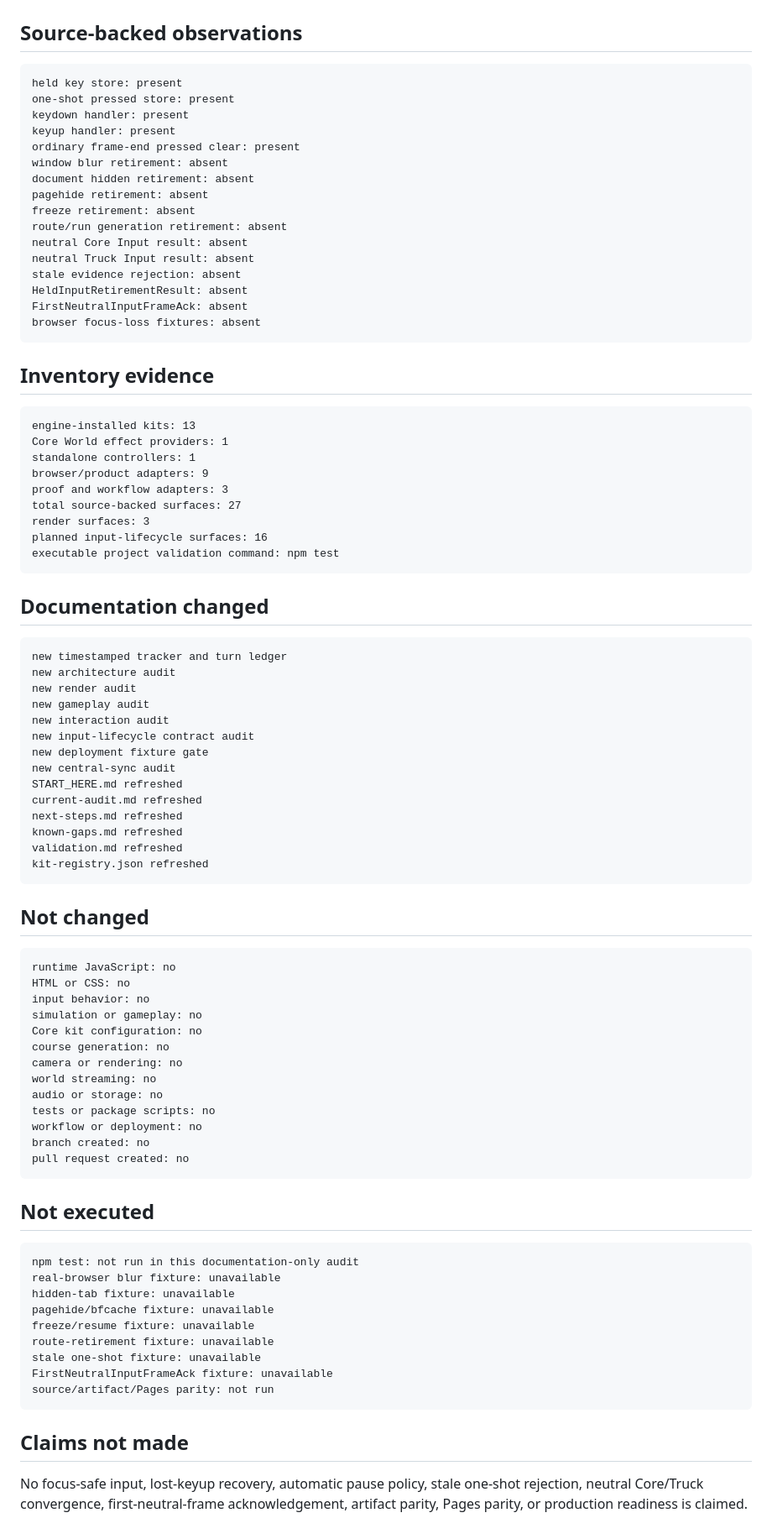
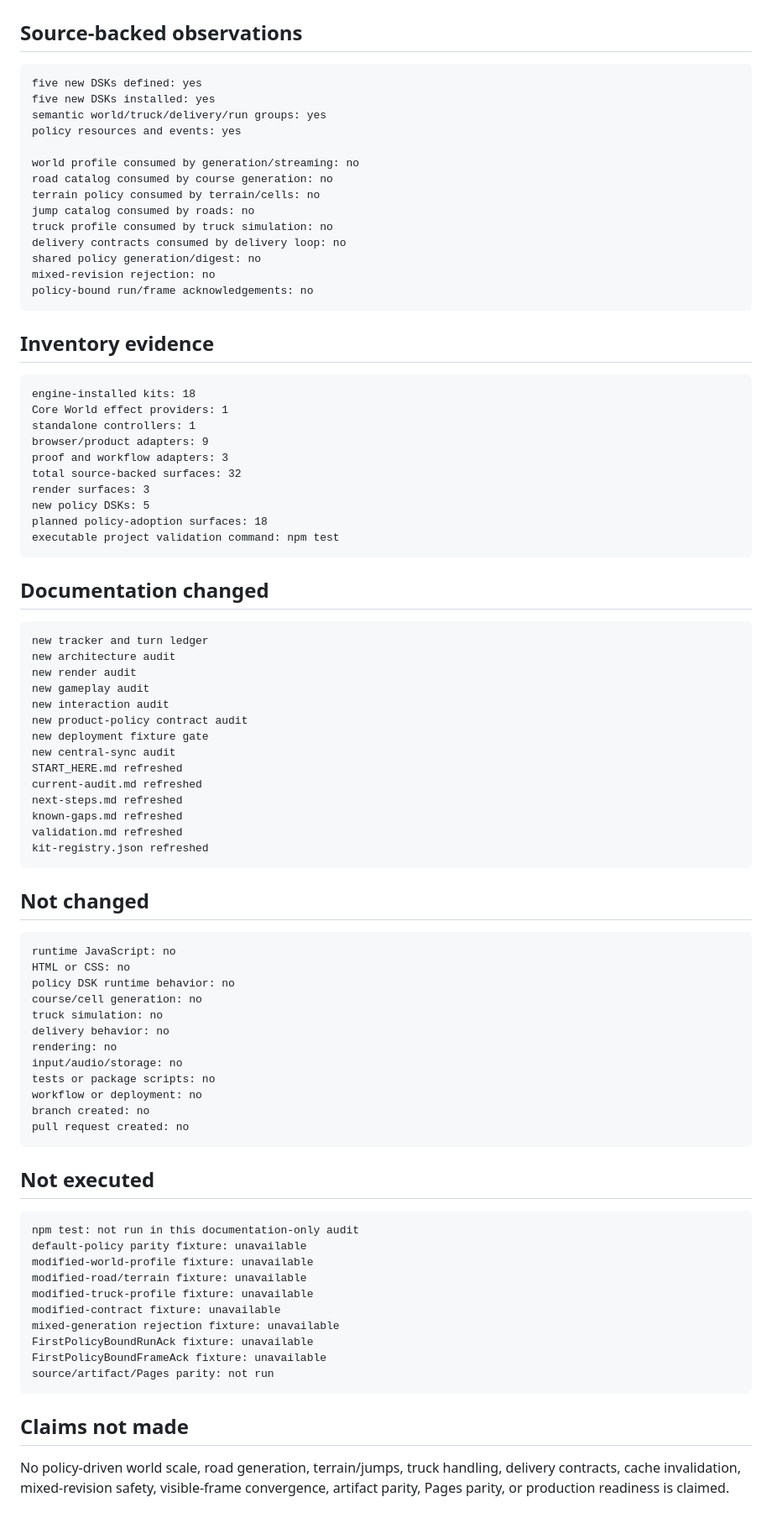
Before and after one commit to LuminaryLabs-Publish/TheLongHaul, a Markdown page: .agent/validation.md, the part around one of its changes. Shown at 84% size. Drawn GitHub-style.

````diff
--- a/.agent/validation.md
+++ b/.agent/validation.md
@@ -78,47 +58,46 @@ GitHub Actions smoke workflow inspected: yes
 ## Source-backed observations
 
 ```txt
-held key store: present
-one-shot pressed store: present
-keydown handler: present
-keyup handler: present
-ordinary frame-end pressed clear: present
-window blur retirement: absent
-document hidden retirement: absent
-pagehide retirement: absent
-freeze retirement: absent
-route/run generation retirement: absent
-neutral Core Input result: absent
-neutral Truck Input result: absent
-stale evidence rejection: absent
-HeldInputRetirementResult: absent
-FirstNeutralInputFrameAck: absent
-browser focus-loss fixtures: absent
+five new DSKs defined: yes
+five new DSKs installed: yes
+semantic world/truck/delivery/run groups: yes
+policy resources and events: yes
+
+world profile consumed by generation/streaming: no
+road catalog consumed by course generation: no
+terrain policy consumed by terrain/cells: no
+jump catalog consumed by roads: no
+truck profile consumed by truck simulation: no
+delivery contracts consumed by delivery loop: no
+shared policy generation/digest: no
+mixed-revision rejection: no
+policy-bound run/frame acknowledgements: no
 ```
 
 ## Inventory evidence
 
 ```txt
-engine-installed kits: 13
+engine-installed kits: 18
 Core World effect providers: 1
 standalone controllers: 1
 browser/product adapters: 9
 proof and workflow adapters: 3
-total source-backed surfaces: 27
+total source-backed surfaces: 32
 render surfaces: 3
-planned input-lifecycle surfaces: 16
+new policy DSKs: 5
+planned policy-adoption surfaces: 18
 executable project validation command: npm test
 ```
 
 ## Documentation changed
 
 ```txt
-new timestamped tracker and turn ledger
+new tracker and turn ledger
 new architecture audit
 new render audit
 new gameplay audit
 new interaction audit
-new input-lifecycle contract audit
+new product-policy contract audit
 new deployment fixture gate
 new central-sync audit
 START_HERE.md refreshed
@@ -134,13 +113,12 @@ kit-registry.json refreshed
 ```txt
 runtime JavaScript: no
 HTML or CSS: no
-input behavior: no
-simulation or gameplay: no
-Core kit configuration: no
-course generation: no
-camera or rendering: no
-world streaming: no
-audio or storage: no
+policy DSK runtime behavior: no
+course/cell generation: no
+truck simulation: no
+delivery behavior: no
+rendering: no
+input/audio/storage: no
 tests or package scripts: no
 workflow or deployment: no
 branch created: no
@@ -151,16 +129,17 @@ pull request created: no
 
 ```txt
 npm test: not run in this documentation-only audit
-real-browser blur fixture: unavailable
-hidden-tab fixture: unavailable
-pagehide/bfcache fixture: unavailable
-freeze/resume fixture: unavailable
-route-retirement fixture: unavailable
-stale one-shot fixture: unavailable
-FirstNeutralInputFrameAck fixture: unavailable
+default-policy parity fixture: unavailable
+modified-world-profile fixture: unavailable
+modified-road/terrain fixture: unavailable
+modified-truck-profile fixture: unavailable
+modified-contract fixture: unavailable
+mixed-generation rejection fixture: unavailable
+FirstPolicyBoundRunAck fixture: unavailable
+FirstPolicyBoundFrameAck fixture: unavailable
 source/artifact/Pages parity: not run
 ```
 
 ## Claims not made
 
-No focus-safe input, lost-keyup recovery, automatic pause policy, stale one-shot rejection, neutral Core/Truck convergence, first-neutral-frame acknowledgement, artifact parity, Pages parity, or production readiness is claimed.
+No policy-driven world scale, road generation, terrain/jumps, truck handling, delivery contracts, cache invalidation, mixed-revision safety, visible-frame convergence, artifact parity, Pages parity, or production readiness is claimed.
````
Also changed, not shown: other parts of .agent/validation.md (+35 -55 lines).
